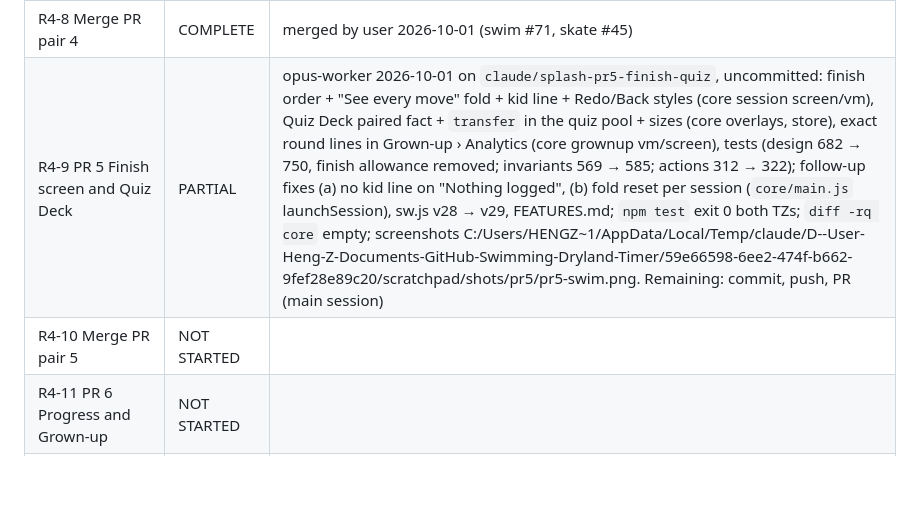
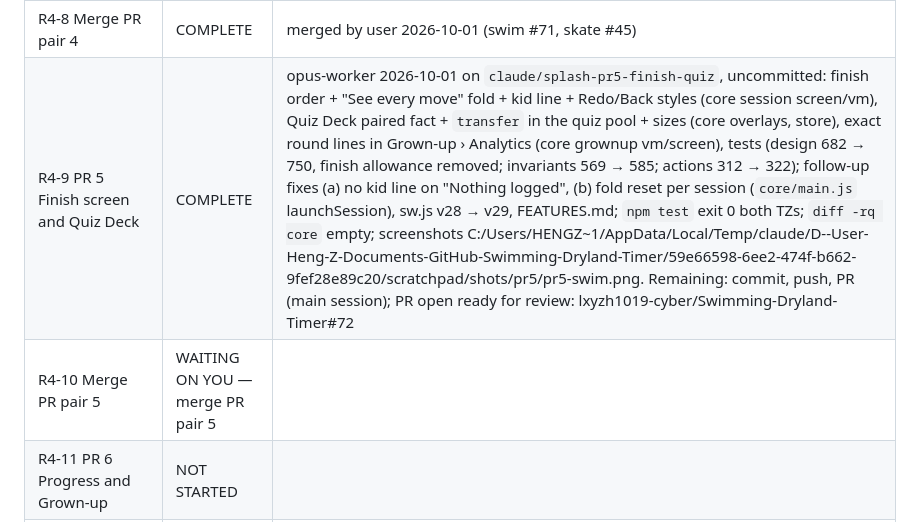
Before and after one commit to lxyzh1019-cyber/Swimming-Dryland-Timer, a Markdown page: WORKING_RECORD.md, the part around the change. GitHub-like rendering; blank space fills up the shorter version.

Commit message:
Record: R4-9 complete, PR link; R4-10 waiting on merge
Co-Authored-By: Claude Opus 5.5 <noreply@anthropic.com>

```diff
--- a/WORKING_RECORD.md
+++ b/WORKING_RECORD.md
@@ -78,8 +78,8 @@ Structural option (not approved, not done): a test that renders every screen, co
 | R4-6 Merge PR pair 3 | COMPLETE | merged by user 2026-10-01 (swim #70, skate #44) |
 | R4-7 PR 4 Today (+ journey XP bar, green-result scroll, Body Check leftover colours) | COMPLETE | opus-worker 2026-10-01 on `claude/splash-pr4-today`, uncommitted: code (core today screen/vm, main, gate, readiness, session clean button), `js/data.js` ⚡️, tests (design 572 → 682, Today allowance removed; actions 302 → 312), sw.js v27 → v28, FEATURES.md; `npm test` exit 0 both TZs; `diff -rq core` empty; screenshots C:/Users/HENGZ~1/AppData/Local/Temp/claude/D--User-Heng-Z-Documents-GitHub-Swimming-Dryland-Timer/59e66598-6ee2-474f-b662-9fef28e89c20/scratchpad/shots/pr4/pr4-swim.png. Remaining: commit, push, PR (main session); PR open ready for review: lxyzh1019-cyber/Swimming-Dryland-Timer#71 |
 | R4-8 Merge PR pair 4 | COMPLETE | merged by user 2026-10-01 (swim #71, skate #45) |
-| R4-9 PR 5 Finish screen and Quiz Deck | PARTIAL | opus-worker 2026-10-01 on `claude/splash-pr5-finish-quiz`, uncommitted: finish order + "See every move" fold + kid line + Redo/Back styles (core session screen/vm), Quiz Deck paired fact + `transfer` in the quiz pool + sizes (core overlays, store), exact round lines in Grown-up › Analytics (core grownup vm/screen), tests (design 682 → 750, finish allowance removed; invariants 569 → 585; actions 312 → 322); follow-up fixes (a) no kid line on "Nothing logged", (b) fold reset per session (`core/main.js` launchSession), sw.js v28 → v29, FEATURES.md; `npm test` exit 0 both TZs; `diff -rq core` empty; screenshots C:/Users/HENGZ~1/AppData/Local/Temp/claude/D--User-Heng-Z-Documents-GitHub-Swimming-Dryland-Timer/59e66598-6ee2-474f-b662-9fef28e89c20/scratchpad/shots/pr5/pr5-swim.png. Remaining: commit, push, PR (main session) |
-| R4-10 Merge PR pair 5 | NOT STARTED | |
+| R4-9 PR 5 Finish screen and Quiz Deck | COMPLETE | opus-worker 2026-10-01 on `claude/splash-pr5-finish-quiz`, uncommitted: finish order + "See every move" fold + kid line + Redo/Back styles (core session screen/vm), Quiz Deck paired fact + `transfer` in the quiz pool + sizes (core overlays, store), exact round lines in Grown-up › Analytics (core grownup vm/screen), tests (design 682 → 750, finish allowance removed; invariants 569 → 585; actions 312 → 322); follow-up fixes (a) no kid line on "Nothing logged", (b) fold reset per session (`core/main.js` launchSession), sw.js v28 → v29, FEATURES.md; `npm test` exit 0 both TZs; `diff -rq core` empty; screenshots C:/Users/HENGZ~1/AppData/Local/Temp/claude/D--User-Heng-Z-Documents-GitHub-Swimming-Dryland-Timer/59e66598-6ee2-474f-b662-9fef28e89c20/scratchpad/shots/pr5/pr5-swim.png. Remaining: commit, push, PR (main session); PR open ready for review: lxyzh1019-cyber/Swimming-Dryland-Timer#72 |
+| R4-10 Merge PR pair 5 | WAITING ON YOU — merge PR pair 5 | |
 | R4-11 PR 6 Progress and Grown-up | NOT STARTED | |
 | R4-12 Merge PR pair 6 | NOT STARTED | |
 | R4-13 Final size test + screenshots, manifest lists locked items | NOT STARTED | |
```
